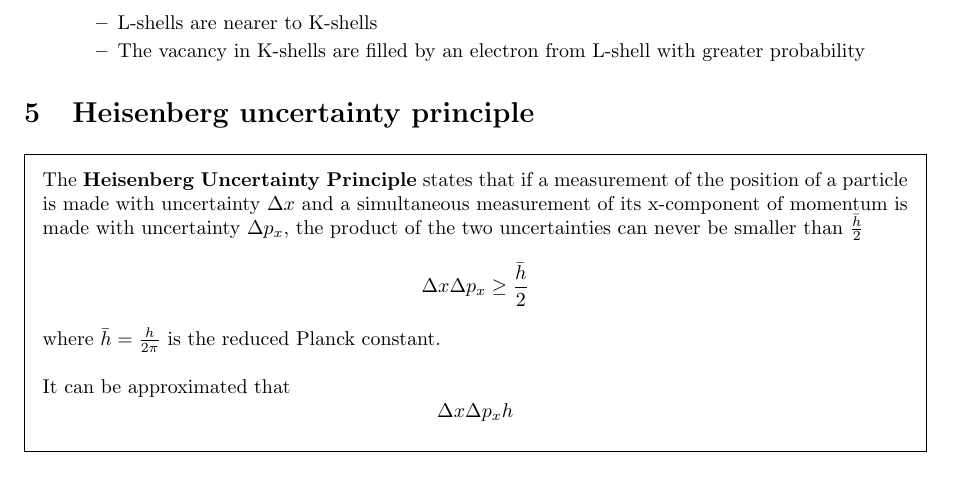
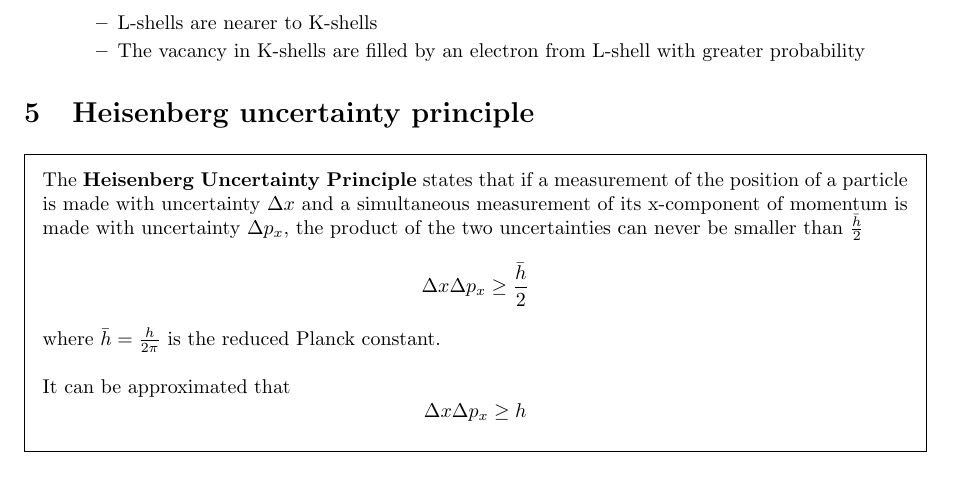
Before and after one commit to fanghe-ma/H2-Physics-notes, a LaTeX document (Chapters/19_quantum_physics/19_quantum_physics.tex): part of page 7 of 7, cut so that both start at the same text. The pictures show the PDF file Chapters/19_quantum_physics/19_quantum_physics.pdf that the author committed with the source.

Commit message:
fixed formatting mistakes

```diff
--- a/Chapters/19_quantum_physics/19_quantum_physics.tex
+++ b/Chapters/19_quantum_physics/19_quantum_physics.tex
@@ -423,9 +423,7 @@ Note that
 
    It can be approximated that
    \[
-   \Delta x \Delta p_x \gege h
+    \Delta x \Delta p_x \ge h
    \]
-
-
 \end{framed}
 \end{document}
```
Also changed, not shown: Chapters/19_quantum_physics/19_quantum_physics.pdf, Physics_Notes.pdf, 3 other files.
